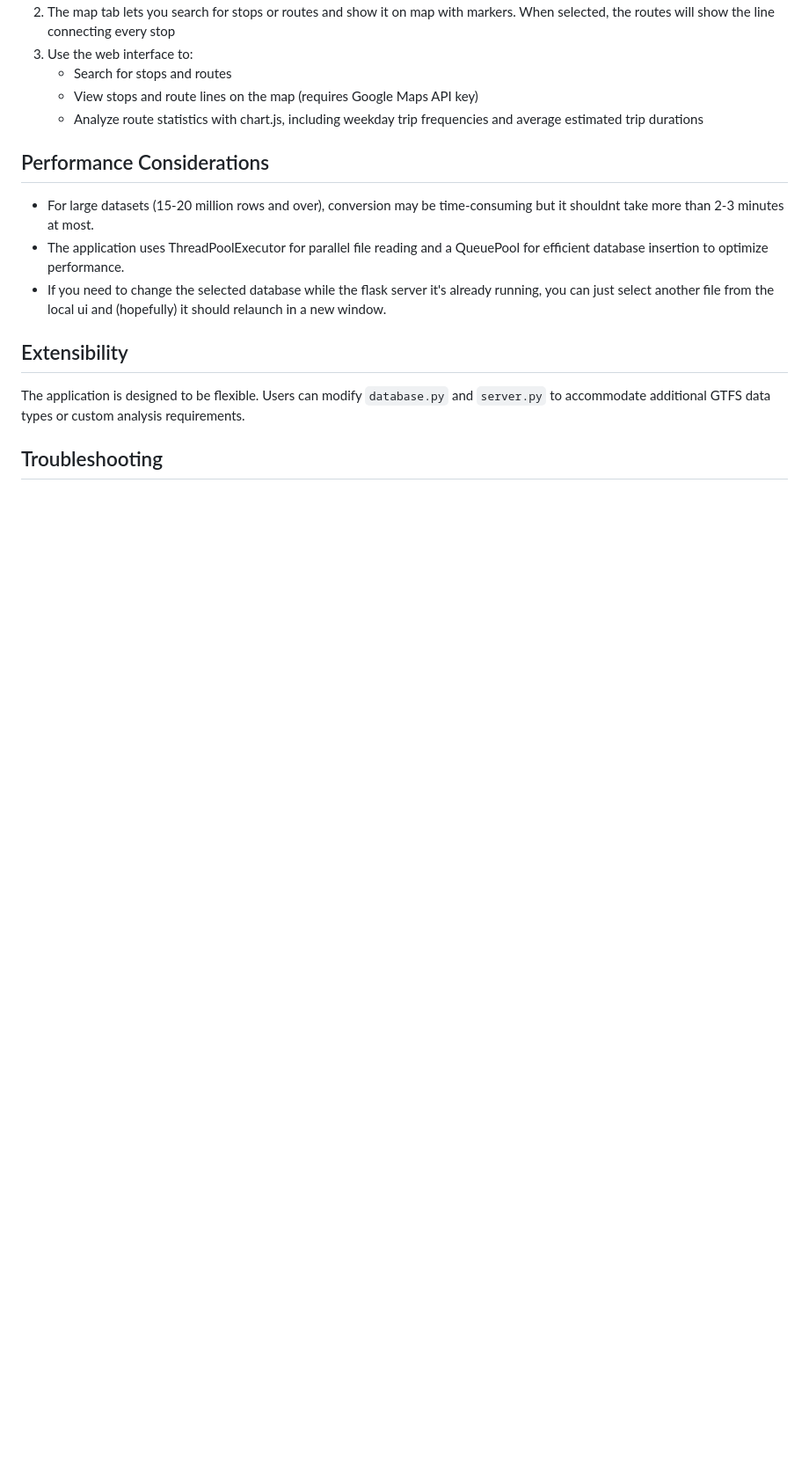
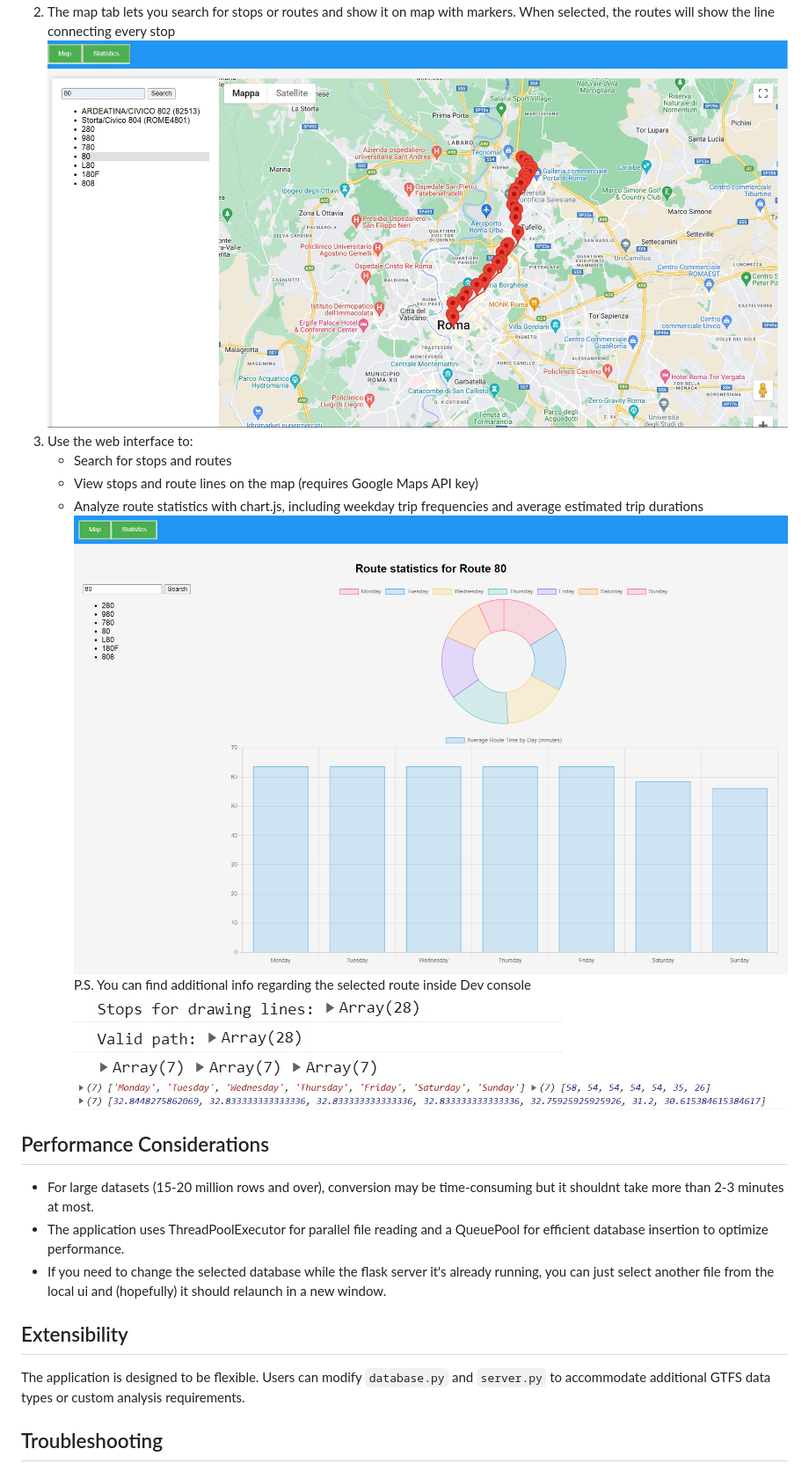
Before and after one commit to IvanMadman/GTFS-Converter-Analyzer, a Markdown page: README.md, the part around the change printed below. Shown: that part at 88% size. Rendered like a GitHub page; blank space fills up the shorter version.

```diff
--- a/README.md
+++ b/README.md
@@ -52,9 +58,14 @@ It is recommended to install this application in a virtual environment.
 2. The map tab lets you search for stops or routes and show it on map with markers. When selected, the routes will show the line connecting every stop
+![Screenshot of the Flask UI showing a selected route and a line connecting all stops on the map ](/assets/images/polyline.jpg)
 3. Use the web interface to:
    - Search for stops and routes
    - View stops and route lines on the map  (requires Google Maps API key)
    - Analyze route statistics with chart.js, including weekday trip frequencies and average estimated trip durations
-
+![Screenshot of the Flask UI showing the statistics page with bar and round charts ](/assets/images/route_statistics.png)
+P.S.
+You can find additional info regarding the selected route inside Dev console
+![Screenshot of the Dev console showing data on selected stops/routes ](/assets/images/devconsole1.jpg)
+![Screenshot of the Dev console showing data on selected stops/routes ](/assets/images/devconsole2.jpg)
 ## Performance Considerations
 - For large datasets (15-20 million rows and over), conversion may be time-consuming but it shouldnt take more than 2-3 minutes at most.
 - The application uses ThreadPoolExecutor for parallel file reading and a QueuePool for efficient database insertion to optimize performance.
```
Also changed, not shown: other parts of README.md (+6 -0 lines).
